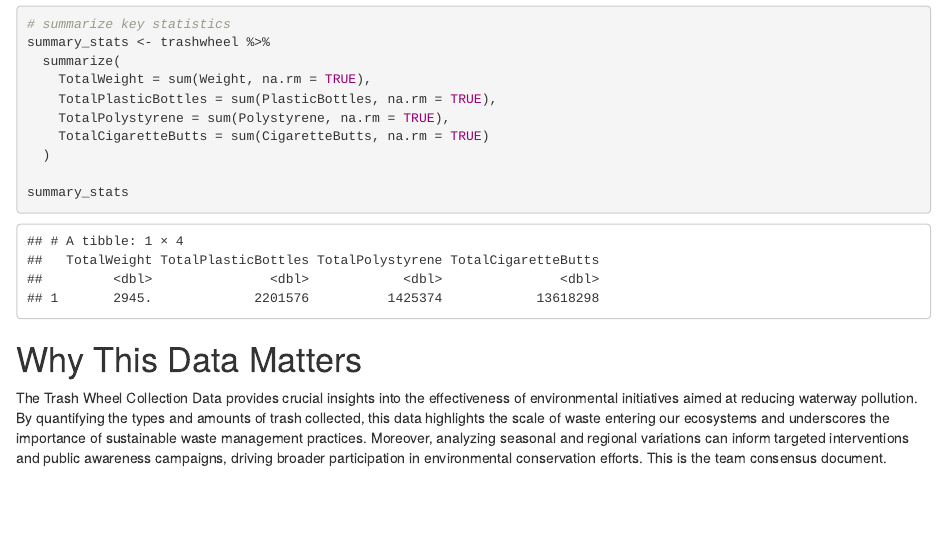
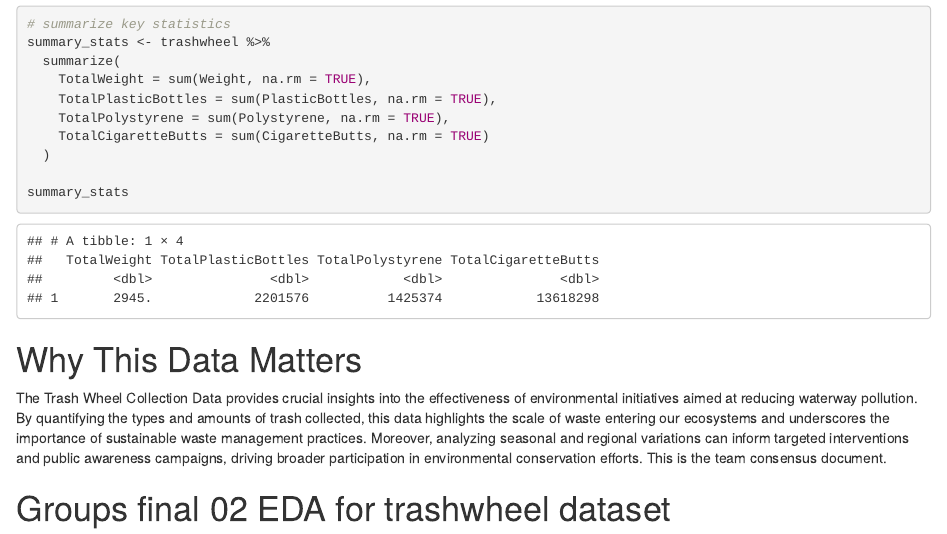
Before and after one commit to madelinegillman/DATA_481_766_protein_networks, an R Markdown document (kunalk/02_EDA.Rmd): the page in a window 1100 px wide, from 2510 px down. Rendered offline with R 4.5, knitr and Pandoc, with nearby package versions.

Commit message:
polishing files

```diff
--- a/kunalk/02_EDA.Rmd
+++ b/kunalk/02_EDA.Rmd
@@ -66,3 +66,5 @@ summary_stats
 # Why This Data Matters
 
 The Trash Wheel Collection Data provides crucial insights into the effectiveness of environmental initiatives aimed at reducing waterway pollution. By quantifying the types and amounts of trash collected, this data highlights the scale of waste entering our ecosystems and underscores the importance of sustainable waste management practices. Moreover, analyzing seasonal and regional variations can inform targeted interventions and public awareness campaigns, driving broader participation in environmental conservation efforts. This is the team consensus document.
+
+# Groups final 02 EDA for trashwheel dataset
```
Also changed, not shown: kunalk/k_graph.Rmd (+2 -0 lines).
